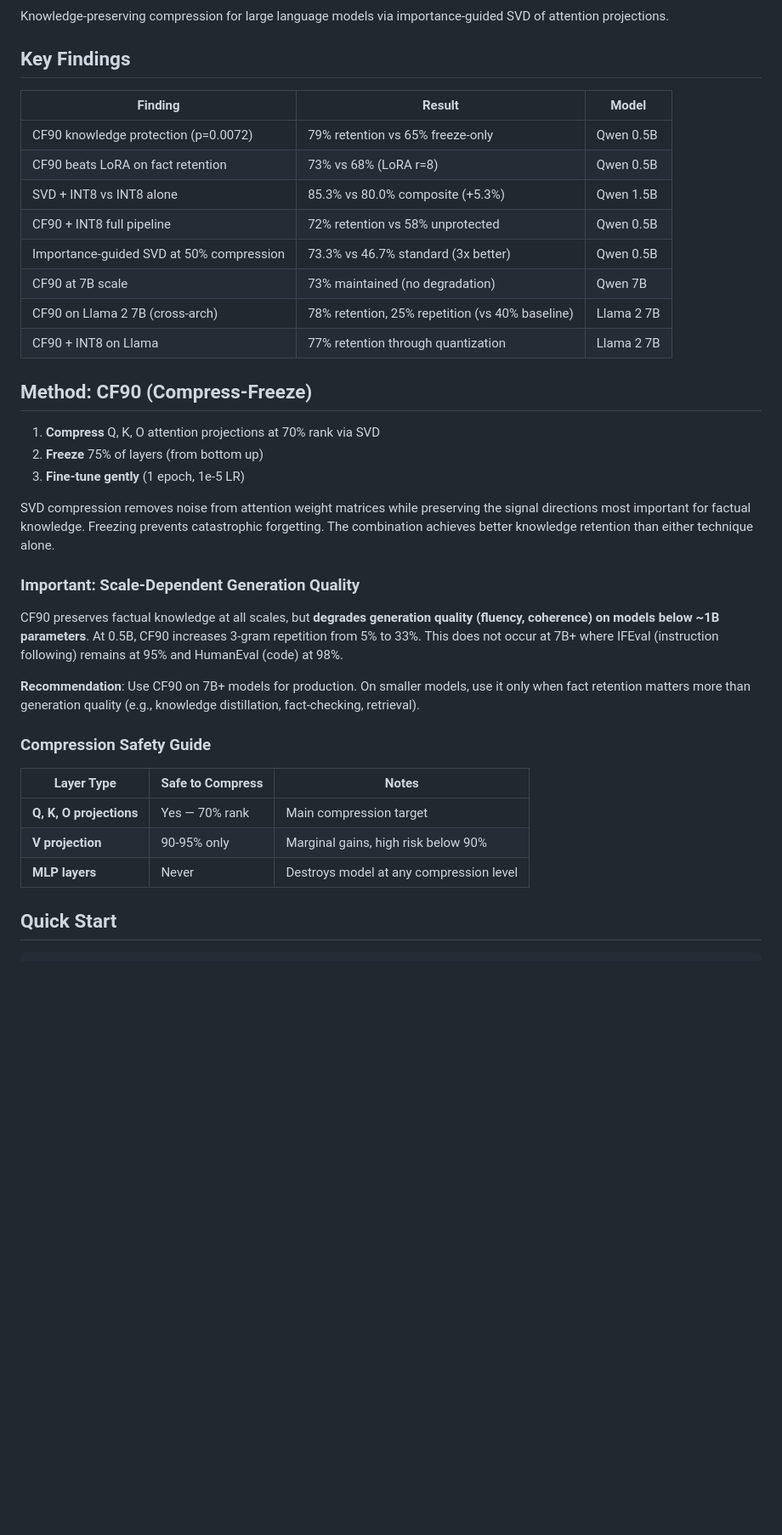
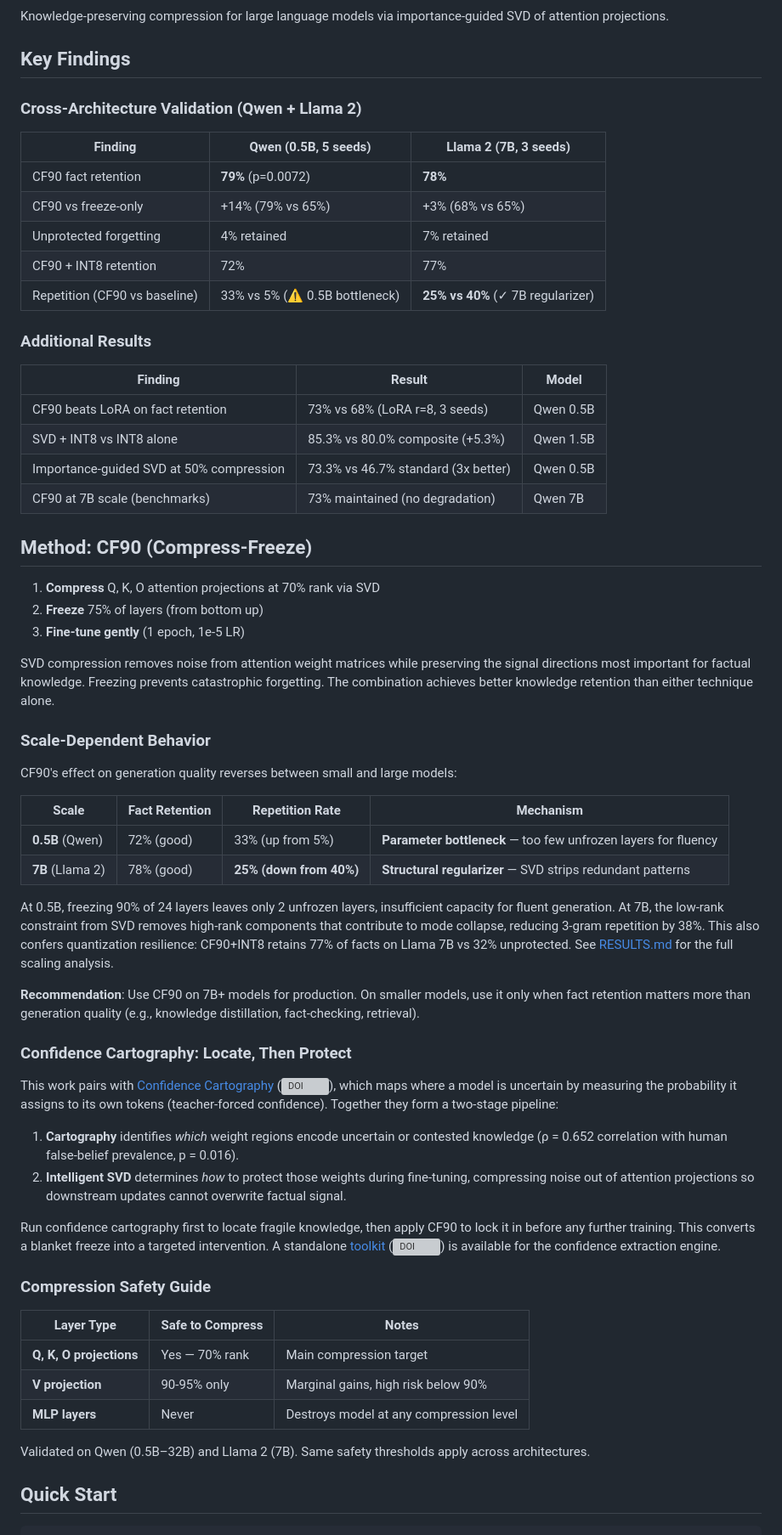
Before and after one commit to SolomonB14D3/intelligent-svd, a Markdown page: README.md, the part around one of its changes. Shown at 85% size. Rendered like a GitHub page; blank space fills up the shorter version; grey boxes are pictures that could not be loaded.

Commit message:
README overhaul: surface Llama results, elevate Cartography link
- Restructure Key Findings into cross-architecture table (Qwen + Llama side by side)
- Replace scale warning with Scale-Dependent Behavior section (bottleneck → regularizer)
- Move Confidence Cartography from bottom footnote to prominent method narrative
- Add DOI badges for both Cartography repos and toolkit link
- Add cross-architecture validation note to Compression Safety Guide

Co-Authored-By: Claude Opus 4.6 <noreply@anthropic.com>

```diff
--- a/README.md
+++ b/README.md
@@ -6,16 +6,24 @@ Knowledge-preserving compression for large language models via importance-guided
 
 ## Key Findings
 
+### Cross-Architecture Validation (Qwen + Llama 2)
+
+| Finding | Qwen (0.5B, 5 seeds) | Llama 2 (7B, 3 seeds) |
+|---------|----------------------|----------------------|
+| CF90 fact retention | **79%** (p=0.0072) | **78%** |
+| CF90 vs freeze-only | +14% (79% vs 65%) | +3% (68% vs 65%) |
+| Unprotected forgetting | 4% retained | 7% retained |
+| CF90 + INT8 retention | 72% | 77% |
+| Repetition (CF90 vs baseline) | 33% vs 5% (⚠️ 0.5B bottleneck) | **25% vs 40%** (✓ 7B regularizer) |
+
+### Additional Results
+
 | Finding | Result | Model |
 |---------|--------|-------|
-| CF90 knowledge protection (p=0.0072) | 79% retention vs 65% freeze-only | Qwen 0.5B |
-| CF90 beats LoRA on fact retention | 73% vs 68% (LoRA r=8) | Qwen 0.5B |
+| CF90 beats LoRA on fact retention | 73% vs 68% (LoRA r=8, 3 seeds) | Qwen 0.5B |
 | SVD + INT8 vs INT8 alone | 85.3% vs 80.0% composite (+5.3%) | Qwen 1.5B |
-| CF90 + INT8 full pipeline | 72% retention vs 58% unprotected | Qwen 0.5B |
 | Importance-guided SVD at 50% compression | 73.3% vs 46.7% standard (3x better) | Qwen 0.5B |
-| CF90 at 7B scale | 73% maintained (no degradation) | Qwen 7B |
-| CF90 on Llama 2 7B (cross-arch) | 78% retention, 25% repetition (vs 40% baseline) | Llama 2 7B |
-| CF90 + INT8 on Llama | 77% retention through quantization | Llama 2 7B |
+| CF90 at 7B scale (benchmarks) | 73% maintained (no degradation) | Qwen 7B |
 
 ## Method: CF90 (Compress-Freeze)
 
@@ -25,11 +33,27 @@ Knowledge-preserving compression for large language models via importance-guided
 
 SVD compression removes noise from attention weight matrices while preserving the signal directions most important for factual knowledge. Freezing prevents catastrophic forgetting. The combination achieves better knowledge retention than either technique alone.
 
-### Important: Scale-Dependent Generation Quality
+### Scale-Dependent Behavior
 
-CF90 preserves factual knowledge at all scales, but **degrades generation quality (fluency, coherence) on models below ~1B parameters**. At 0.5B, CF90 increases 3-gram repetition from 5% to 33%. This does not occur at 7B+ where IFEval (instruction following) remains at 95% and HumanEval (code) at 98%.
+CF90's effect on generation quality reverses between small and large models:
+
+| Scale | Fact Retention | Repetition Rate | Mechanism |
+|-------|---------------|-----------------|-----------|
+| **0.5B** (Qwen) | 72% (good) | 33% (up from 5%) | **Parameter bottleneck** — too few unfrozen layers for fluency |
+| **7B** (Llama 2) | 78% (good) | **25% (down from 40%)** | **Structural regularizer** — SVD strips redundant patterns |
+
+At 0.5B, freezing 90% of 24 layers leaves only 2 unfrozen layers, insufficient capacity for fluent generation. At 7B, the low-rank constraint from SVD removes high-rank components that contribute to mode collapse, reducing 3-gram repetition by 38%. This also confers quantization resilience: CF90+INT8 retains 77% of facts on Llama 7B vs 32% unprotected. See [RESULTS.md](RESULTS.md) for the full scaling analysis.
 
 **Recommendation**: Use CF90 on 7B+ models for production. On smaller models, use it only when fact retention matters more than generation quality (e.g., knowledge distillation, fact-checking, retrieval).
+
+### Confidence Cartography: Locate, Then Protect
+
+This work pairs with [Confidence Cartography](https://github.com/SolomonB14D3/confidence-cartography) ([![DOI](https://zenodo.org/badge/DOI/10.5281/zenodo.18718611.svg)](https://doi.org/10.5281/zenodo.18718611)), which maps where a model is uncertain by measuring the probability it assigns to its own tokens (teacher-forced confidence). Together they form a two-stage pipeline:
+
+1. **Cartography** identifies *which* weight regions encode uncertain or contested knowledge (ρ = 0.652 correlation with human false-belief prevalence, p = 0.016).
+2. **Intelligent SVD** determines *how* to protect those weights during fine-tuning, compressing noise out of attention projections so downstream updates cannot overwrite factual signal.
+
+Run confidence cartography first to locate fragile knowledge, then apply CF90 to lock it in before any further training. This converts a blanket freeze into a targeted intervention. A standalone [toolkit](https://github.com/SolomonB14D3/confidence-cartography-toolkit) ([![DOI](https://zenodo.org/badge/DOI/10.5281/zenodo.18718649.svg)](https://doi.org/10.5281/zenodo.18718649)) is available for the confidence extraction engine.
 
 ### Compression Safety Guide
 
@@ -38,6 +62,8 @@ CF90 preserves factual knowledge at all scales, but **degrades generation qualit
 | **Q, K, O projections** | Yes — 70% rank | Main compression target |
 | **V projection** | 90-95% only | Marginal gains, high risk below 90% |
 | **MLP layers** | Never | Destroys model at any compression level |
+
+Validated on Qwen (0.5B–32B) and Llama 2 (7B). Same safety thresholds apply across architectures.
 
 ## Quick Start
 
```
Also changed, not shown: other parts of README.md (+0 -9 lines).
